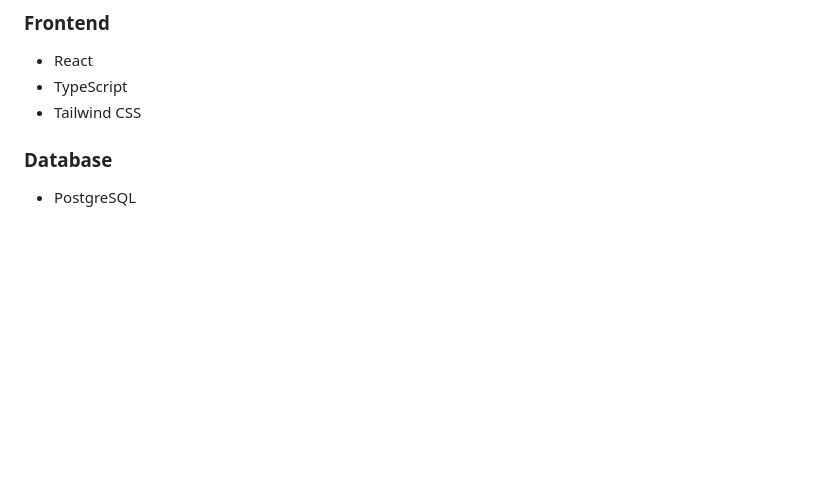
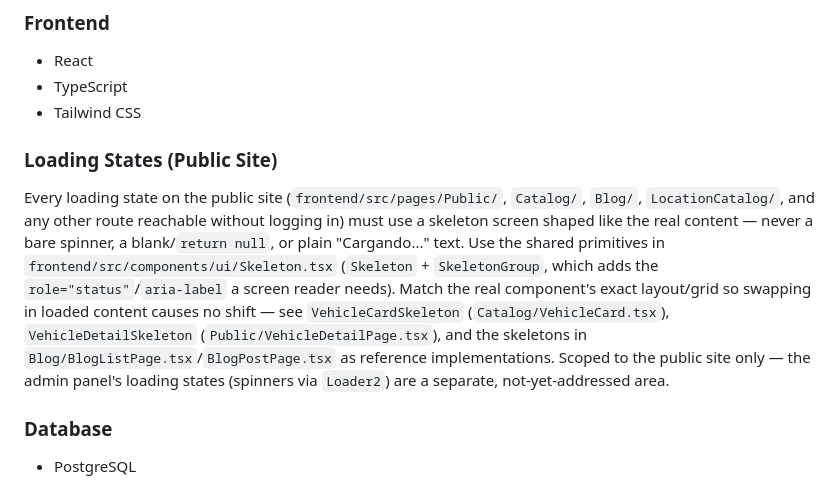
Before and after one commit to pitonisagpt/caminoamiboda, a Markdown page: CLAUDE.md, the part around the change. GitHub-like rendering; blank space fills up the shorter version.

Commit message:
Document the skeleton-loading convention for the public site
Codifies the pattern from the previous commit as a standing rule, so
future public-site pages/components follow it automatically instead
of each loading state being designed ad hoc (which is how the app
ended up with a spinner, plain text, and a blank page as three
different "loading" treatments in the first place).

Co-Authored-By: Claude Sonnet 5 <noreply@anthropic.com>

```diff
--- a/CLAUDE.md
+++ b/CLAUDE.md
@@ -328,6 +328,9 @@ Widgets:
 - React
 - TypeScript
 - Tailwind CSS
+
+### Loading States (Public Site)
+Every loading state on the public site (`frontend/src/pages/Public/`, `Catalog/`, `Blog/`, `LocationCatalog/`, and any other route reachable without logging in) must use a skeleton screen shaped like the real content — never a bare spinner, a blank/`return null`, or plain "Cargando..." text. Use the shared primitives in `frontend/src/components/ui/Skeleton.tsx` (`Skeleton` + `SkeletonGroup`, which adds the `role="status"`/`aria-label` a screen reader needs). Match the real component's exact layout/grid so swapping in loaded content causes no shift — see `VehicleCardSkeleton` (`Catalog/VehicleCard.tsx`), `VehicleDetailSkeleton` (`Public/VehicleDetailPage.tsx`), and the skeletons in `Blog/BlogListPage.tsx`/`BlogPostPage.tsx` as reference implementations. Scoped to the public site only — the admin panel's loading states (spinners via `Loader2`) are a separate, not-yet-addressed area.
 
 ### Database
 - PostgreSQL
```
